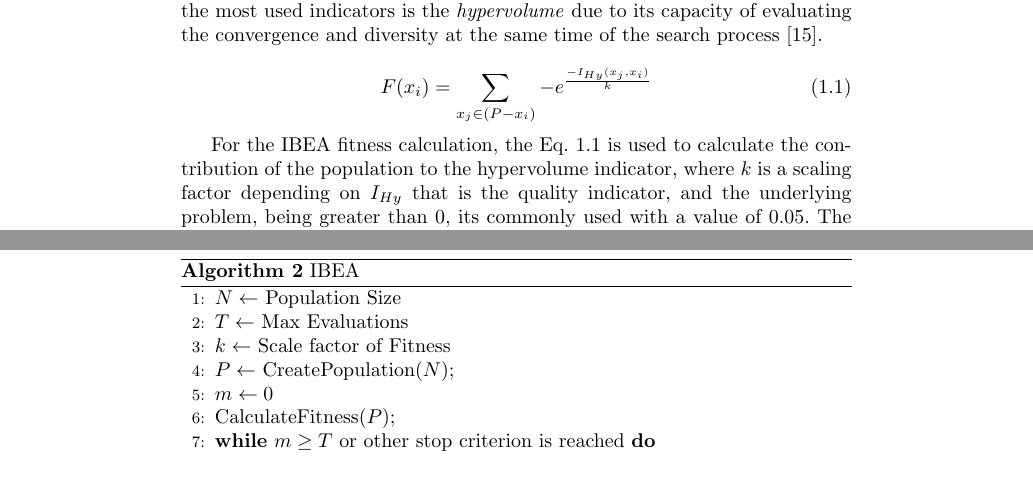
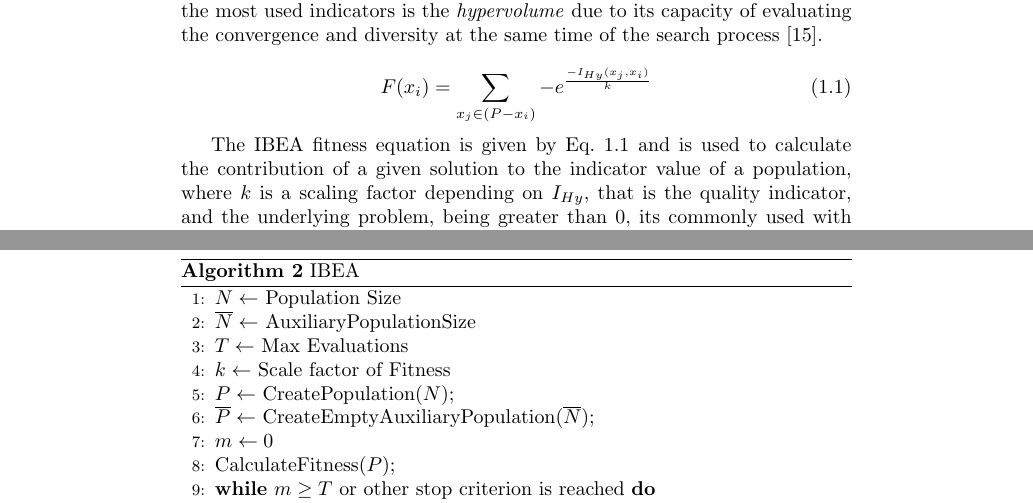
Before and after one commit to vidalfontoura/Chapter-CBIC, a LaTeX thesis (main.tex, which reads chapter.tex): two parts of pages 11 and 13 of 25, joined at a grey line, cut so that both start at the same text, the shorter picture padded with empty space. Compiled offline with pdfLaTeX.

Commit message:
Adding more fixes to IBEA description

```diff
--- a/chapter.tex
+++ b/chapter.tex
@@ -184,6 +184,6 @@ To use the IBEA algorithm, it is necessary to define which indicator will be use
 \end{equation}
 
 
-For the IBEA fitness calculation, the Eq. \ref{eq:ibea_fitness} is used to calculate the contribution of the population to the hypervolume indicator, where $k$ is a scaling factor depending on $I_{Hy}$ that is the quality indicator, and the underlying problem, being greater than 0, its commonly used with a value of 0.05. The value for $F(x_i)$ corresponds to a quality loss measure of the approximation to the Pareto front if the solution $x_i$ was removed of the population \cite{figueiredo2013algoritmo}, based on the value of $I_{Hy}$, in this case, the \textit{hypervolume}.
+The IBEA fitness equation is given by Eq. \ref{eq:ibea_fitness} and is used to calculate the contribution of a given solution to the indicator value of a population, where $k$ is a scaling factor depending on $I_{Hy}$, that is the quality indicator, and the underlying problem, being greater than 0, its commonly used with a value of 0.05. The value for $F(x_i)$ corresponds to a quality loss measure of the approximation to the Pareto front if the solution $x_i$ was removed of the population \cite{figueiredo2013algoritmo}, based on the value of $I_{Hy}$, in this case, the \textit{hypervolume}.
 
 
@@ -194,10 +193,12 @@ The Algorithm \ref{alg:ibea} receives as parameters the population size $N$, max
 \begin{algorithm}[htb!]
 	\begin{algorithmic}[1]
 	\State{$N \gets$ Population Size}
+	\State{$\overline N \gets$ AuxiliaryPopulationSize}
 	\State{$T \gets$ Max Evaluations}
 	\State{$k \gets$ Scale factor of Fitness}
 
 	\State{$P \gets$ CreatePopulation($N$);}
+	\State{$\overline P \gets$ CreateEmptyAuxiliaryPopulation($\overline N$);}
 	\State{$m \gets 0$}
 	\State{CalculateFitness($P$);}
 
```
Also changed, not shown: chapter.tex (5 more changed lines).
